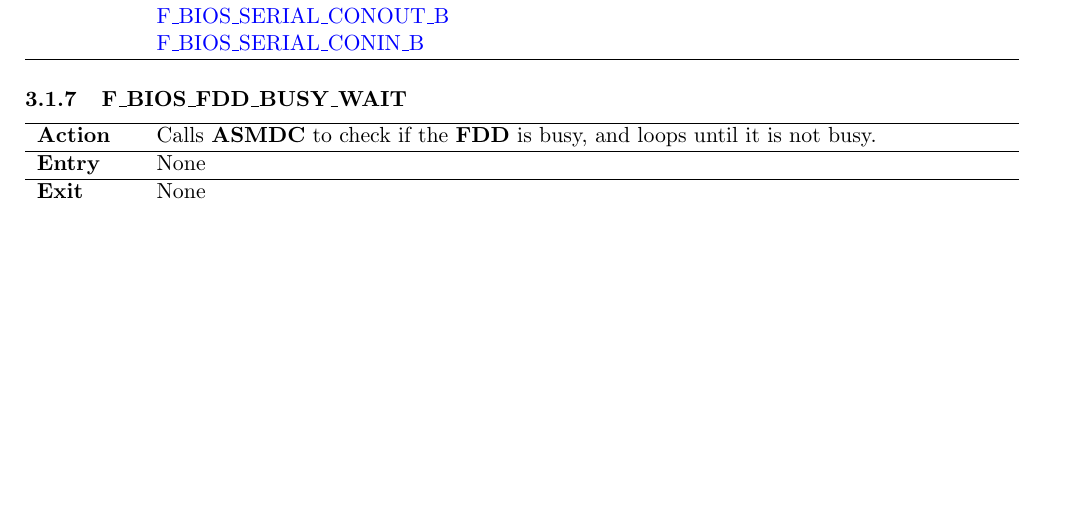
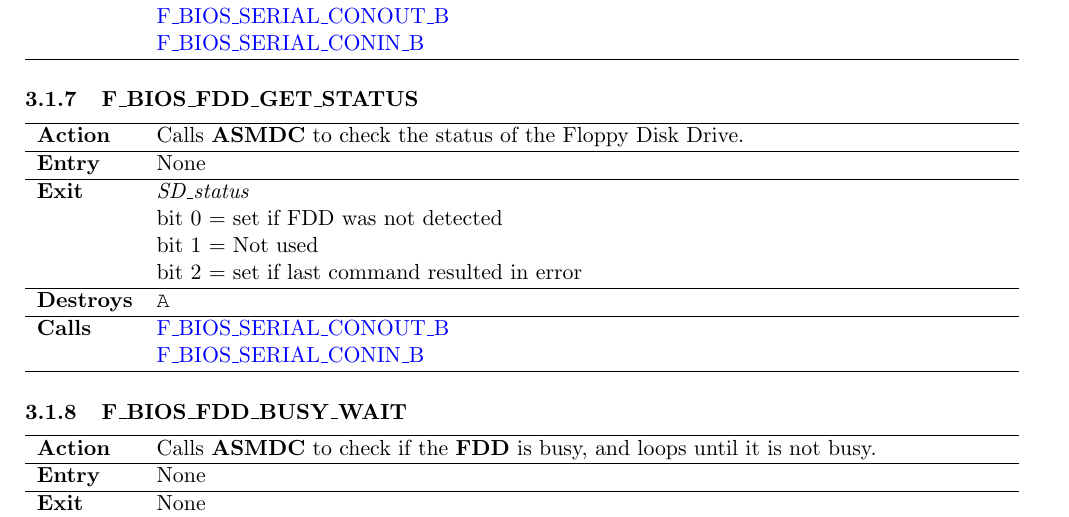
Before and after one commit to dasta400/dzOS, a LaTeX document (docs/programmer_guide/dastaZ80 Manual - Programmer’s Reference Guide.tex, which reads docs/programmer_guide/sections/subsections/bios_jumpblocks_disk.tex): part of page 14 of 56, cut so that both start at the same text, the shorter picture padded with empty space. Compiled offline with pdfLaTeX.

Commit message:
Added in Kernel check at boot of FDD connected

```diff
--- a/docs/programmer_guide/sections/subsections/bios_jumpblocks_disk.tex
+++ b/docs/programmer_guide/sections/subsections/bios_jumpblocks_disk.tex
@@ -112,6 +112,26 @@
             \hline\textbf{Destroys} & \texttt{A}, \texttt{HL}, \texttt{DISK\_BUFFER\_START} \\
             \hline\multirow[t]{3}{4em}{\textbf{Calls}}
             & \hyperref[func:fbiossdbusywait]{F\_BIOS\_SD\_BUSY}\\
+            & \hyperref[func:fbiosserialconoutb]{F\_BIOS\_SERIAL\_CONOUT\_B}\\
+            & \hyperref[func:fbiosserialconinb]{F\_BIOS\_SERIAL\_CONIN\_B}\\
+            \hline
+        \end{tabular}
+
+        % ==========================================================================
+        \subsubsection{F\_BIOS\_FDD\_GET\_STATUS}
+        \label{func:fbiosfddgetstatus}
+        % ==========================================================================
+        \begin{tabular}{l p{15cm}}
+            \hline\textbf{Action}
+            & Calls \textbf{ASMDC} to check the status of the Floppy Disk Drive.\\
+            \hline\textbf{Entry} & None \\
+            \hline\multirow[t]{4}{4em}{\textbf{Exit}}
+            & \textit{SD\_status} \\
+            & bit 0 = set if FDD was not detected \\
+            & bit 1 = Not used \\
+            & bit 2 = set if last command resulted in error \\
+            \hline\textbf{Destroys} & \texttt{A} \\
+            \hline\multirow[t]{2}{4em}{\textbf{Calls}}
             & \hyperref[func:fbiosserialconoutb]{F\_BIOS\_SERIAL\_CONOUT\_B}\\
             & \hyperref[func:fbiosserialconinb]{F\_BIOS\_SERIAL\_CONIN\_B}\\
             \hline
```
Also changed, not shown: docs/programmer_guide/dastaZ80 Manual - Programmer’s Reference Guide.pdf, 2 other files.
